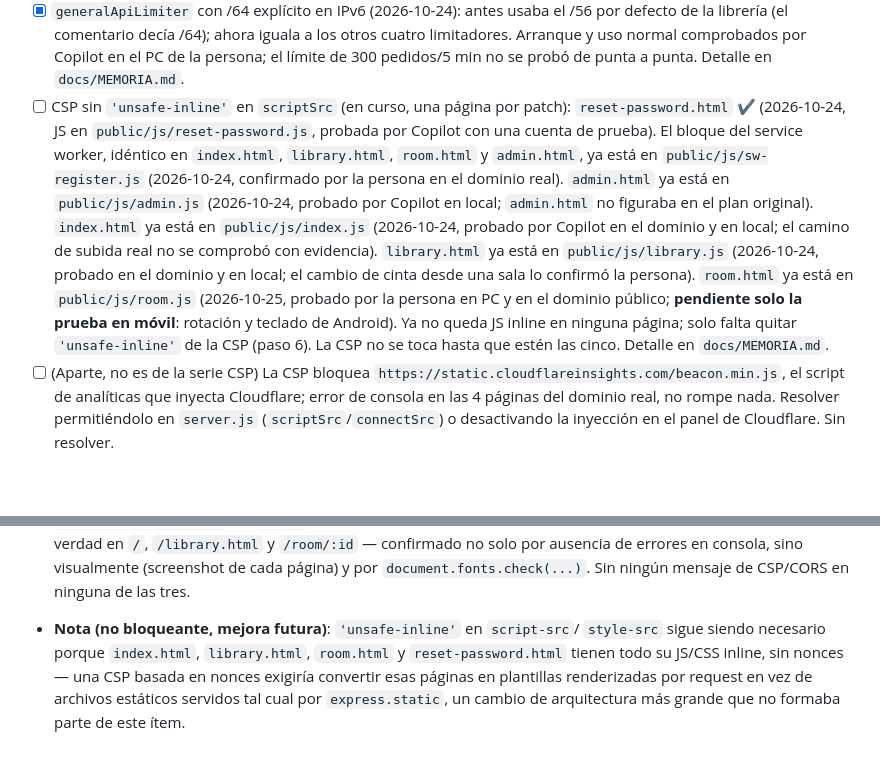
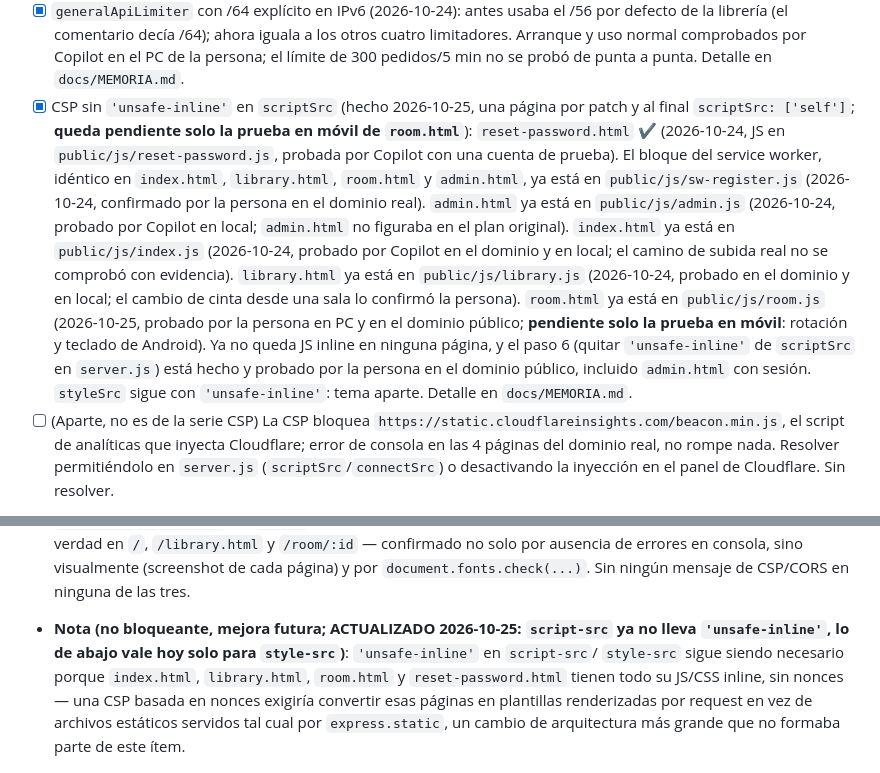
Before and after one commit to isra16class-byte/movienight, a Markdown page: docs/PLAN-PRODUCCION.md, 2 parts joined by grey strips. Rendered like a GitHub page; blank space fills up the shorter version.

```diff
--- a/docs/PLAN-PRODUCCION.md
+++ b/docs/PLAN-PRODUCCION.md
@@ -255,9 +255,9 @@ secundario.
       resultado pasado por la persona). Detalle en `docs/MEMORIA.md`.
 - [x] `generalApiLimiter` con /64 explícito en IPv6 (2026-10-24): antes usaba el /56 por defecto de la librería (el comentario decía /64); ahora iguala a los otros cuatro
       limitadores. Arranque y uso normal comprobados por Copilot en el PC de la persona; el límite de 300 pedidos/5 min no se probó de punta a punta. Detalle en `docs/MEMORIA.md`.
-- [ ] CSP sin `'unsafe-inline'` en `scriptSrc` (en curso, una página por patch): `reset-password.html` ✔ (2026-10-24, JS en `public/js/reset-password.js`, probada por Copilot con una
-      cuenta de prueba). El bloque del service worker, idéntico en `index.html`, `library.html`, `room.html` y `admin.html`, ya está en `public/js/sw-register.js` (2026-10-24, confirmado por la persona en el dominio real). `admin.html` ya está en `public/js/admin.js` (2026-10-24, probado por Copilot en local; `admin.html` no figuraba en el plan original). `index.html` ya está en `public/js/index.js` (2026-10-24, probado por Copilot en el dominio y en local; el camino de subida real no se comprobó con evidencia). `library.html` ya está en `public/js/library.js` (2026-10-24, probado en el dominio y en local; el cambio de cinta desde una sala lo confirmó la persona). `room.html` ya está en `public/js/room.js` (2026-10-25, probado por la persona en PC y en el dominio público; **pendiente solo la prueba en móvil**: rotación y teclado de Android). Ya no queda JS inline en ninguna página; solo falta quitar `'unsafe-inline'` de la CSP (paso 6). La CSP no se
-      toca hasta que estén las cinco. Detalle en `docs/MEMORIA.md`.
+- [x] CSP sin `'unsafe-inline'` en `scriptSrc` (hecho 2026-10-25, una página por patch y al final `scriptSrc: ['self']`; **queda pendiente solo la prueba en móvil de `room.html`**): `reset-password.html` ✔ (2026-10-24, JS en `public/js/reset-password.js`, probada por Copilot con una
+      cuenta de prueba). El bloque del service worker, idéntico en `index.html`, `library.html`, `room.html` y `admin.html`, ya está en `public/js/sw-register.js` (2026-10-24, confirmado por la persona en el dominio real). `admin.html` ya está en `public/js/admin.js` (2026-10-24, probado por Copilot en local; `admin.html` no figuraba en el plan original). `index.html` ya está en `public/js/index.js` (2026-10-24, probado por Copilot en el dominio y en local; el camino de subida real no se comprobó con evidencia). `library.html` ya está en `public/js/library.js` (2026-10-24, probado en el dominio y en local; el cambio de cinta desde una sala lo confirmó la persona). `room.html` ya está en `public/js/room.js` (2026-10-25, probado por la persona en PC y en el dominio público; **pendiente solo la prueba en móvil**: rotación y teclado de Android). Ya no queda JS inline en ninguna página, y el paso 6 (quitar `'unsafe-inline'` de `scriptSrc` en `server.js`) está hecho y probado por la persona en el dominio público, incluido `admin.html` con sesión.
+      `styleSrc` sigue con `'unsafe-inline'`: tema aparte. Detalle en `docs/MEMORIA.md`.
 - [ ] (Aparte, no es de la serie CSP) La CSP bloquea `https://static.cloudflareinsights.com/beacon.min.js`, el script de analíticas que inyecta Cloudflare; error de consola en las 4 páginas del dominio
       real, no rompe nada. Resolver permitiéndolo en `server.js` (`scriptSrc`/`connectSrc`) o desactivando la inyección en el panel de Cloudflare. Sin resolver.
 
@@ -309,7 +309,7 @@ secundario.
       no solo por ausencia de errores en consola, sino visualmente
       (screenshot de cada página) y por `document.fonts.check(...)`. Sin
       ningún mensaje de CSP/CORS en ninguna de las tres.
-- **Nota (no bloqueante, mejora futura)**: `'unsafe-inline'` en `script-src`/
+- **Nota (no bloqueante, mejora futura; ACTUALIZADO 2026-10-25: `script-src` ya no lleva `'unsafe-inline'`, lo de abajo vale hoy solo para `style-src`)**: `'unsafe-inline'` en `script-src`/
   `style-src` sigue siendo necesario porque `index.html`, `library.html`,
   `room.html` y `reset-password.html` tienen todo su JS/CSS inline, sin nonces
   — una CSP basada en nonces exigiría convertir esas páginas en plantillas
```
Also changed, not shown: docs/CHANGELOG.md (+12 -0 lines), docs/MEMORIA.md (+19 -0 lines).
